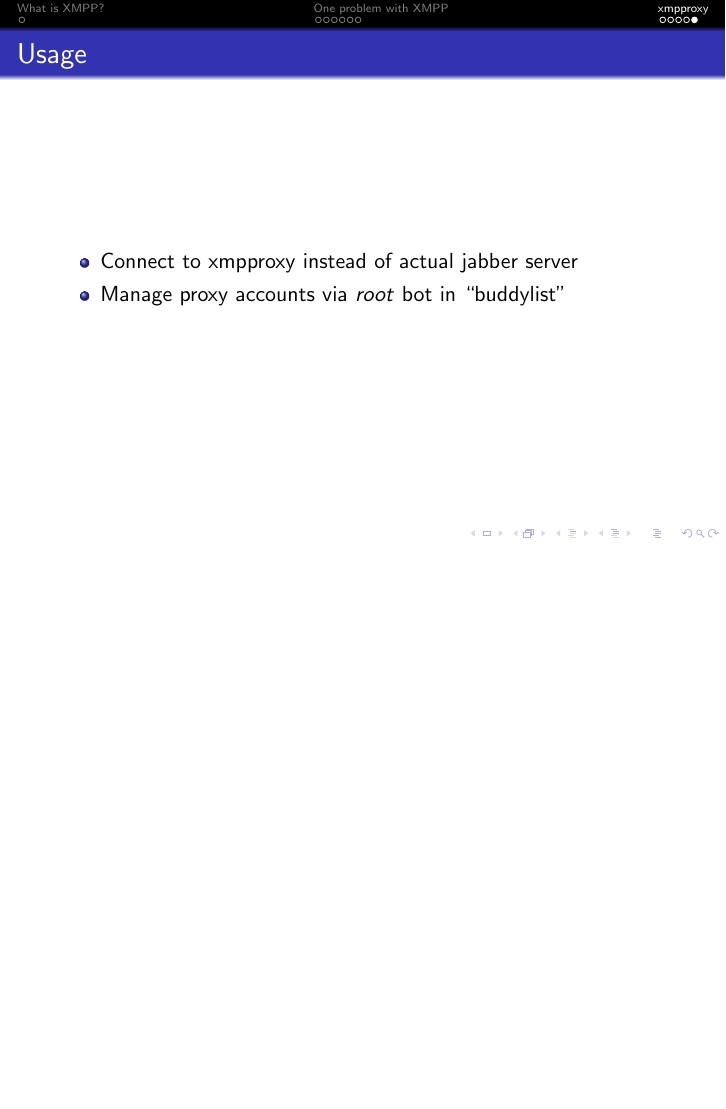
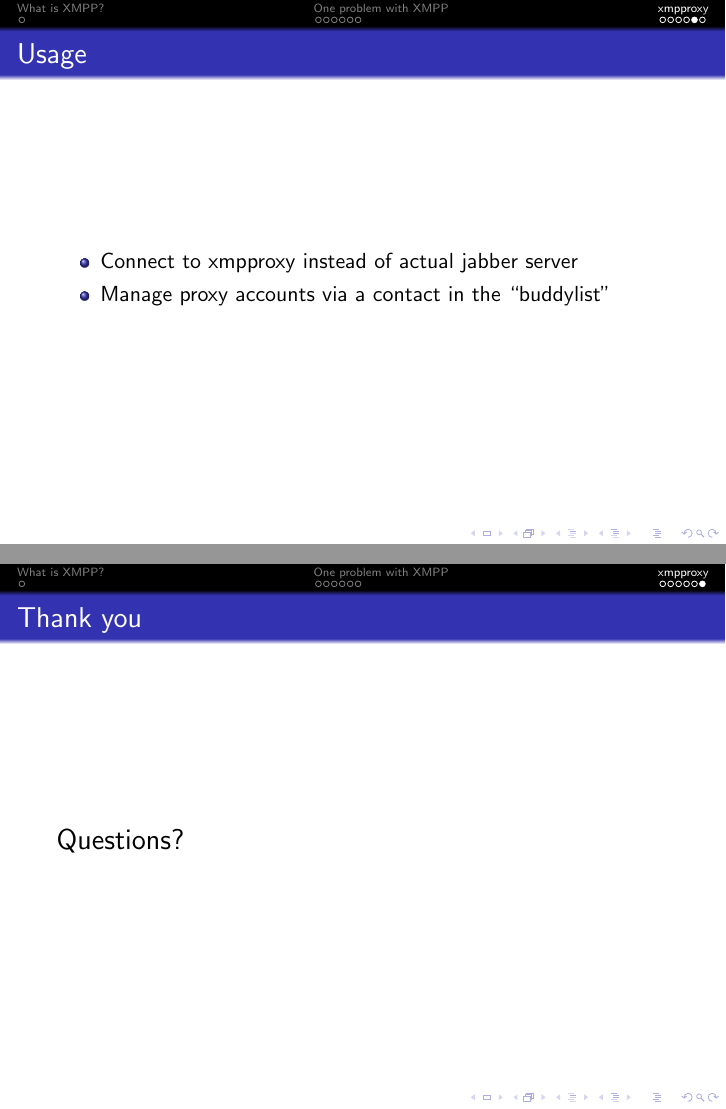
Before and after one commit to foobarable/xmpproxy, LaTeX slides (praesentations/first/slides.tex): page 13 of 13 before the commit and pages 13 and 14 of 14 after it, the two joined at a grey line, the shorter picture padded with empty space. Compiled offline with pdfLaTeX.

Commit message:
adding "questions" slide to both praesentations

```diff
--- a/praesentations/first/slides.tex
+++ b/praesentations/first/slides.tex
@@ -159,8 +159,11 @@
 		\frametitle{Usage}
 		\begin{itemize}
 			\item Connect to xmpproxy instead of actual jabber server
-			\item Manage proxy accounts via \textit{root} bot in ``buddylist''
-
+			\item Manage proxy accounts via a contact in the ``buddylist''
 		\end{itemize}
 	\end{frame}
+	\begin{frame}
+		\frametitle{Thank you}
+		\Large{Questions?}
+	\end{frame}
 \end{document}
```
Also changed, not shown: praesentations/second/slides.tex (+5 -1 lines), praesentations/first/slides.pdf, praesentations/second/slides.pdf.
